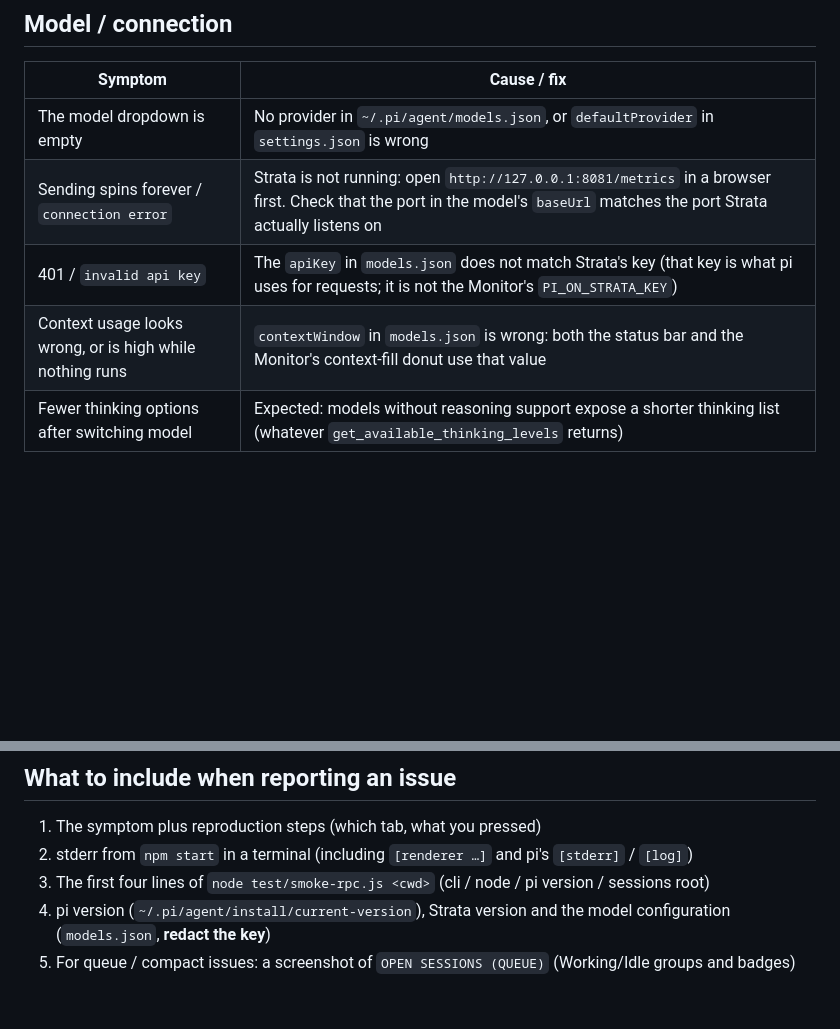
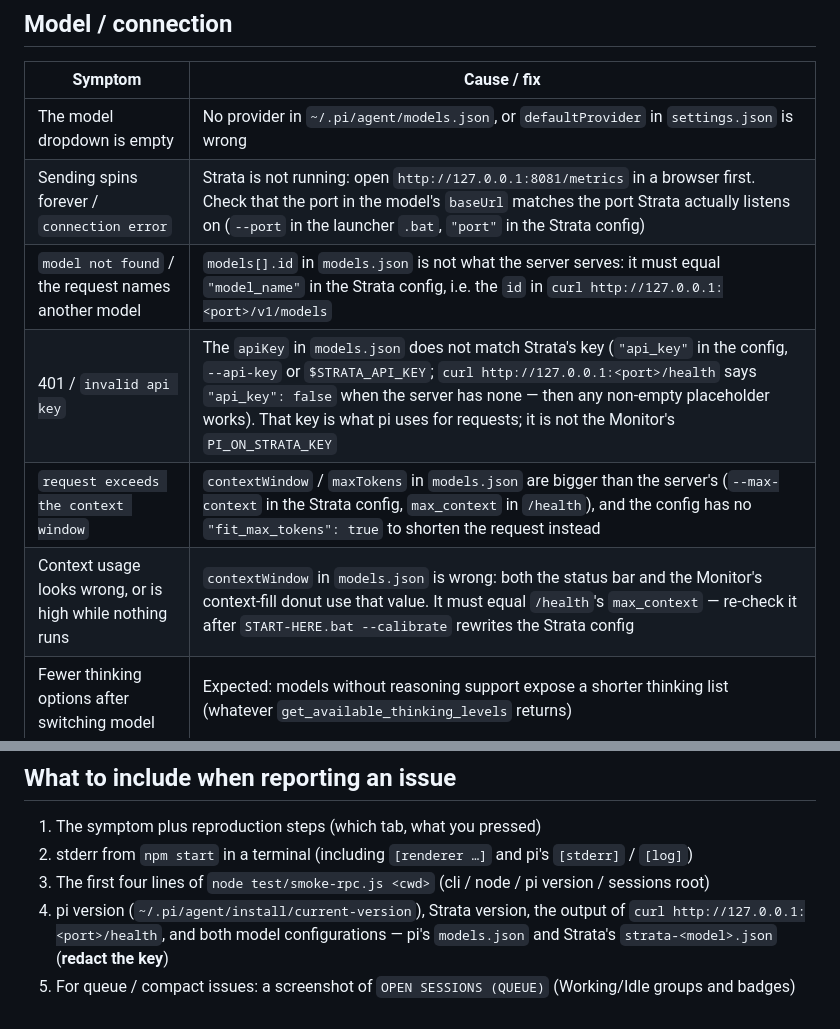
Before and after one commit to redurm/StrataPilot, a Markdown page: docs/TROUBLESHOOTING.md, 2 parts joined by grey strips. Rendered like a GitHub page; blank space fills up the shorter version.

```diff
--- a/docs/TROUBLESHOOTING.md
+++ b/docs/TROUBLESHOOTING.md
@@ -19,9 +19,11 @@ parent [`README.md`](../README.md).
 | Symptom | Cause / fix |
 |---|---|
 | The model dropdown is empty | No provider in `~/.pi/agent/models.json`, or `defaultProvider` in `settings.json` is wrong |
-| Sending spins forever / `connection error` | Strata is not running: open `http://127.0.0.1:8081/metrics` in a browser first. Check that the port in the model's `baseUrl` matches the port Strata actually listens on |
-| 401 / `invalid api key` | The `apiKey` in `models.json` does not match Strata's key (that key is what pi uses for requests; it is not the Monitor's `PI_ON_STRATA_KEY`) |
-| Context usage looks wrong, or is high while nothing runs | `contextWindow` in `models.json` is wrong: both the status bar and the Monitor's context-fill donut use that value |
+| Sending spins forever / `connection error` | Strata is not running: open `http://127.0.0.1:8081/metrics` in a browser first. Check that the port in the model's `baseUrl` matches the port Strata actually listens on (`--port` in the launcher `.bat`, `"port"` in the Strata config) |
+| `model not found` / the request names another model | `models[].id` in `models.json` is not what the server serves: it must equal `"model_name"` in the Strata config, i.e. the `id` in `curl http://127.0.0.1:<port>/v1/models` |
+| 401 / `invalid api key` | The `apiKey` in `models.json` does not match Strata's key (`"api_key"` in the config, `--api-key` or `$STRATA_API_KEY`; `curl http://127.0.0.1:<port>/health` says `"api_key": false` when the server has none — then any non-empty placeholder works). That key is what pi uses for requests; it is not the Monitor's `PI_ON_STRATA_KEY` |
+| `request exceeds the context window` | `contextWindow` / `maxTokens` in `models.json` are bigger than the server's (`--max-context` in the Strata config, `max_context` in `/health`), and the config has no `"fit_max_tokens": true` to shorten the request instead |
+| Context usage looks wrong, or is high while nothing runs | `contextWindow` in `models.json` is wrong: both the status bar and the Monitor's context-fill donut use that value. It must equal `/health`'s `max_context` — re-check it after `START-HERE.bat --calibrate` rewrites the Strata config |
 | Fewer thinking options after switching model | Expected: models without reasoning support expose a shorter thinking list (whatever `get_available_thinking_levels` returns) |
 
 ## Sessions / tabs
@@ -102,6 +104,7 @@ parent [`README.md`](../README.md).
 1. The symptom plus reproduction steps (which tab, what you pressed)
 2. stderr from `npm start` in a terminal (including `[renderer …]` and pi's `[stderr]` / `[log]`)
 3. The first four lines of `node test/smoke-rpc.js <cwd>` (cli / node / pi version / sessions root)
-4. pi version (`~/.pi/agent/install/current-version`), Strata version and the model configuration
-   (`models.json`, **redact the key**)
+4. pi version (`~/.pi/agent/install/current-version`), Strata version, the output of `curl
+   http://127.0.0.1:<port>/health`, and both model configurations — pi's `models.json` and Strata's
+   `strata-<model>.json` (**redact the key**)
 5. For queue / compact issues: a screenshot of `OPEN SESSIONS (QUEUE)` (Working/Idle groups and badges)
```
Also changed, not shown: README.md (+43 -9 lines).
